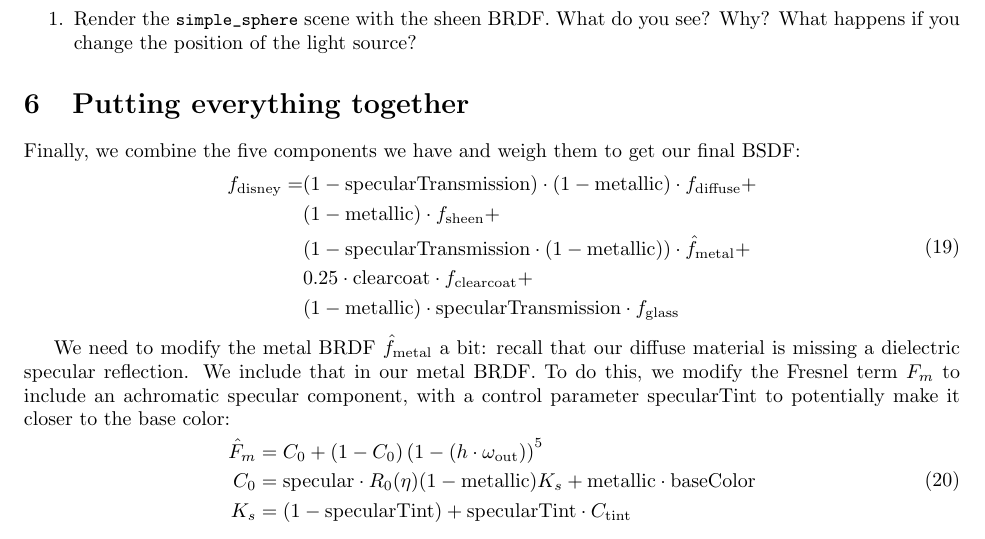
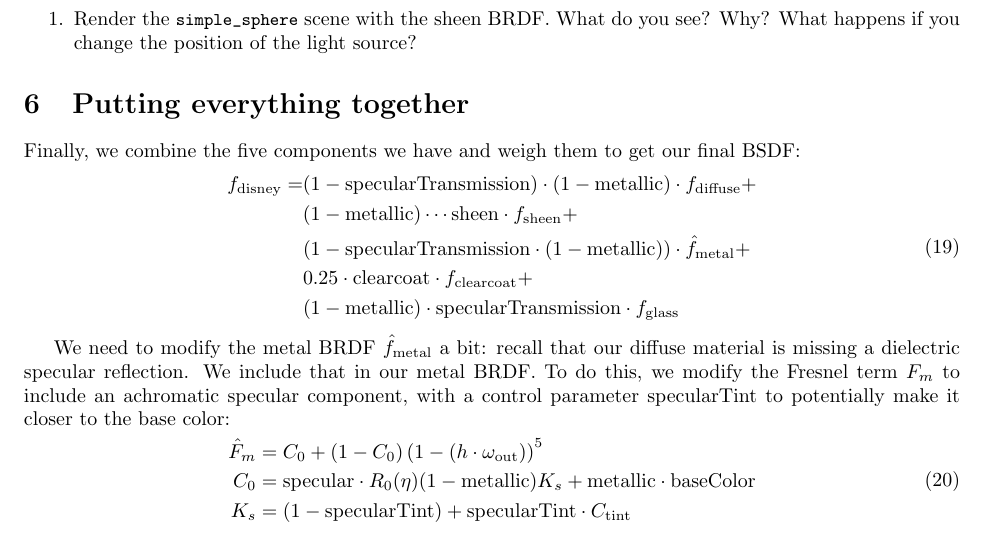
Before and after one commit to BachiLi/lajolla_public, a LaTeX problem sheet (handouts/homework1.tex): part of page 11 of 13, cut so that both start at the same text. Compiled offline with pdfLaTeX.

Commit message:
Fix typo in handout

```diff
--- a/handouts/homework1.tex
+++ b/handouts/homework1.tex
@@ -416,7 +416,7 @@ Finally, we combine the five components we have and weigh them to get our final
 \begin{equation}
 \begin{aligned}
 f_{\text{disney}} =& (1 - \text{specularTransmission}) \cdot (1 - \text{metallic}) \cdot f_{\text{diffuse}} + \\
-                   & (1 - \text{metallic}) \cdot f_{\text{sheen}} + \\
+                   & (1 - \text{metallic}) \cdots \text{sheen} \cdot f_{\text{sheen}} + \\
                    & (1 - \text{specularTransmission} \cdot (1 - \text{metallic})) \cdot \hat{f}_{\text{metal}} + \\
                    & 0.25 \cdot \text{clearcoat} \cdot f_{\text{clearcoat}} + \\
                    & (1 - \text{metallic}) \cdot \text{specularTransmission} \cdot f_{\text{glass}}
```
